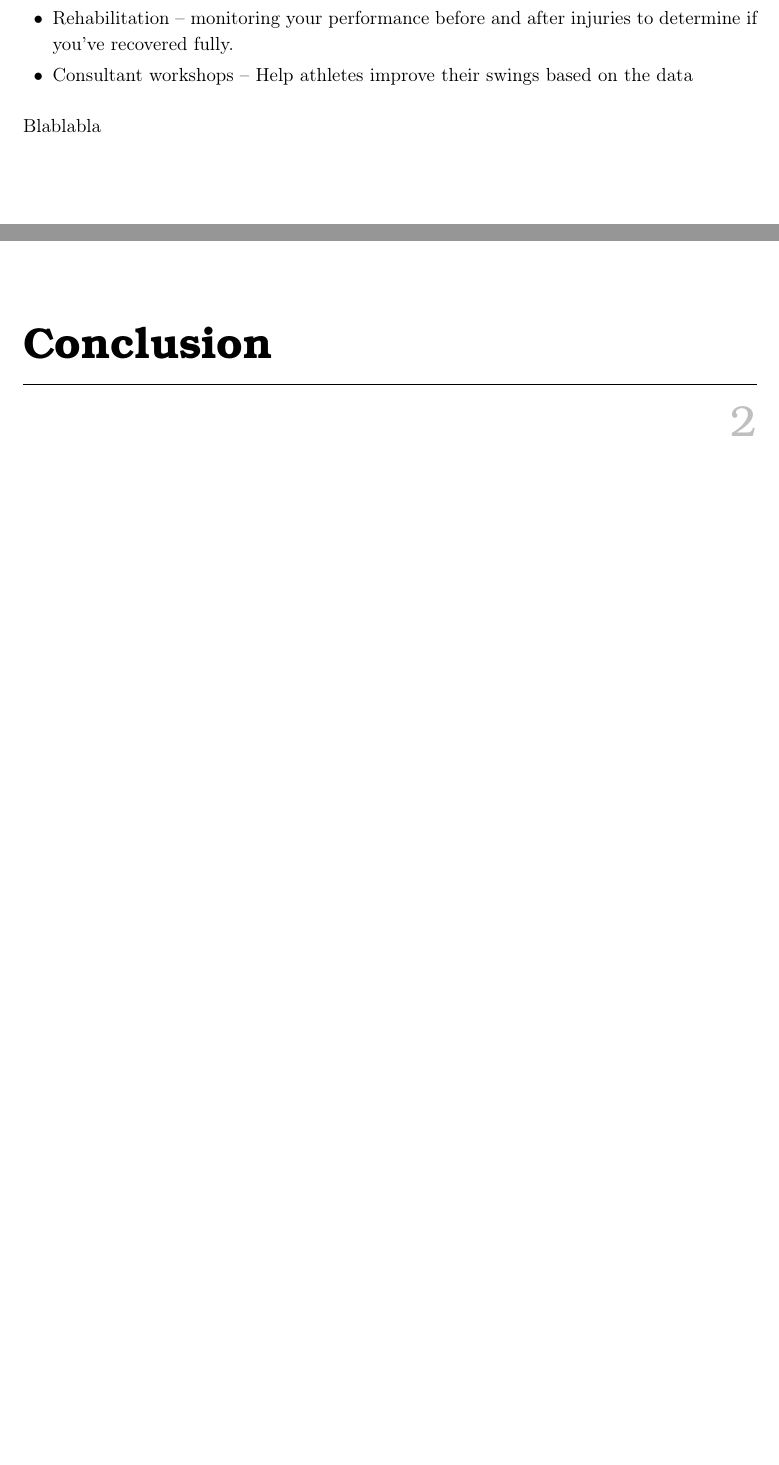
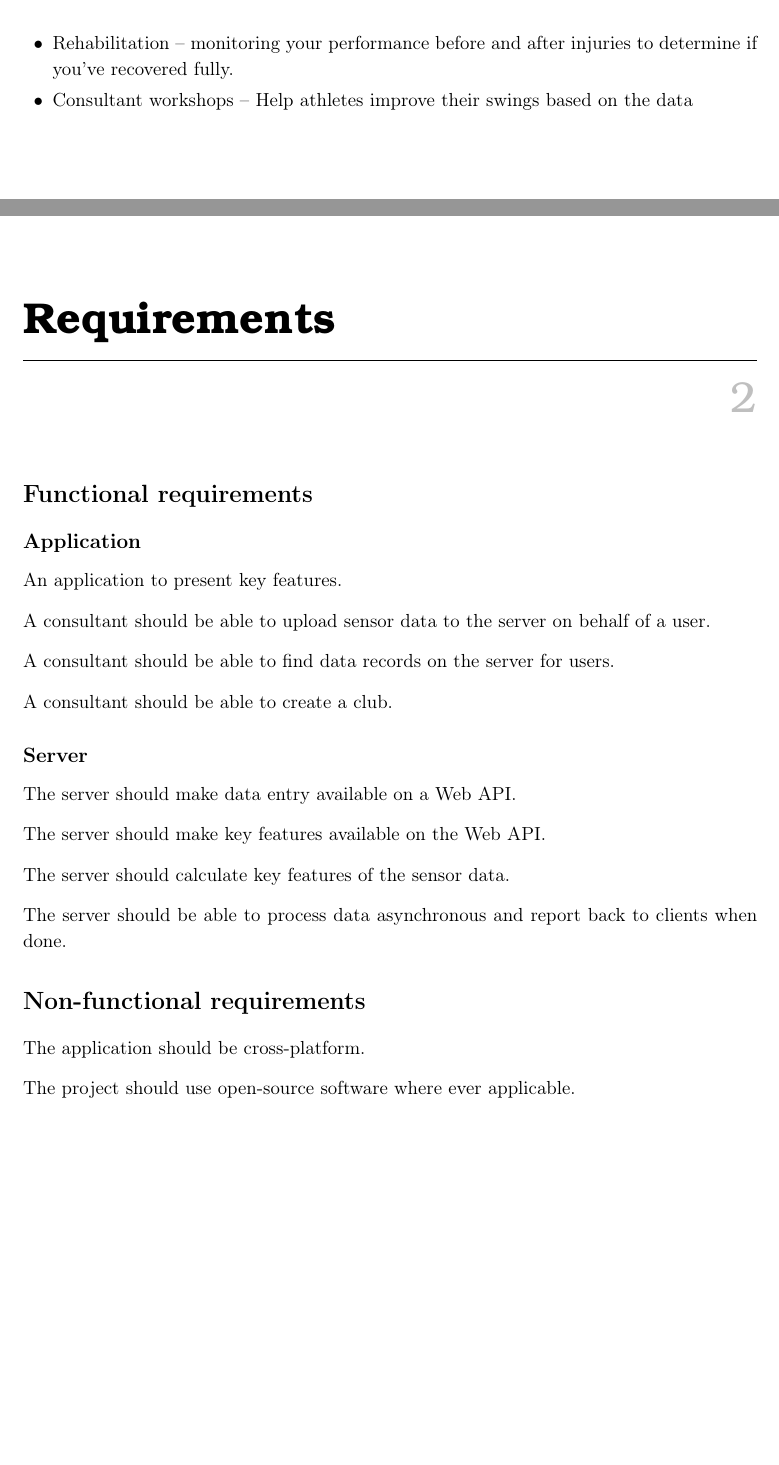
Before and after one commit to racketometer/pre-report, a LaTeX book (Master.tex, which reads files/introduction.tex, files/plan.tex, files/requirements.tex): two parts of pages 4 and 5 of 6 before the commit and two parts of pages 4 and 5 of 10 after it, joined at a grey line, cut so that both start at the same text, the shorter picture padded with empty space. Compiled offline with pdfLaTeX.

Commit message:
Add non-prosa requirements.

```diff
--- a/files/introduction.tex
+++ b/files/introduction.tex
@@ -27,5 +26,3 @@ Business cases
 	\item Rehabilitation – monitoring your performance before and after injuries to determine if you’ve recovered fully.
 	\item Consultant workshops – Help athletes improve their swings based on the data
 \end{itemize}
-
-Blablabla
--- /dev/null
+++ b/files/plan.tex
@@ -0,0 +1 @@
+\chapter{Project plan}
--- /dev/null
+++ b/files/requirements.tex
@@ -0,0 +1,29 @@
+\chapter{Requirements}
+
+\section*{Functional requirements}
+
+\subsection*{Application}
+
+An application to present key features.
+
+A consultant should be able to upload sensor data to the server on behalf of a user.
+
+A consultant should be able to find data records on the server for users.
+
+A consultant should be able to create a club.
+
+\subsection*{Server}
+
+The server should make data entry available on a Web API.
+
+The server should make key features available on the Web API.
+
+The server should calculate key features of the sensor data.
+
+The server should be able to process data asynchronous and report back to clients when done.
+
+\section*{Non-functional requirements}
+
+The application should be cross-platform.
+
+The project should use open-source software where ever applicable.
```
Also changed, not shown: Master.tex (+8 -0 lines), files/marketAnalysis.tex (added, +1 -0 lines), files/relevantLiterature.tex (added, +1 -0 lines), files/introduction.tex (5 more changed lines), files/plan.tex (22 more changed lines).
